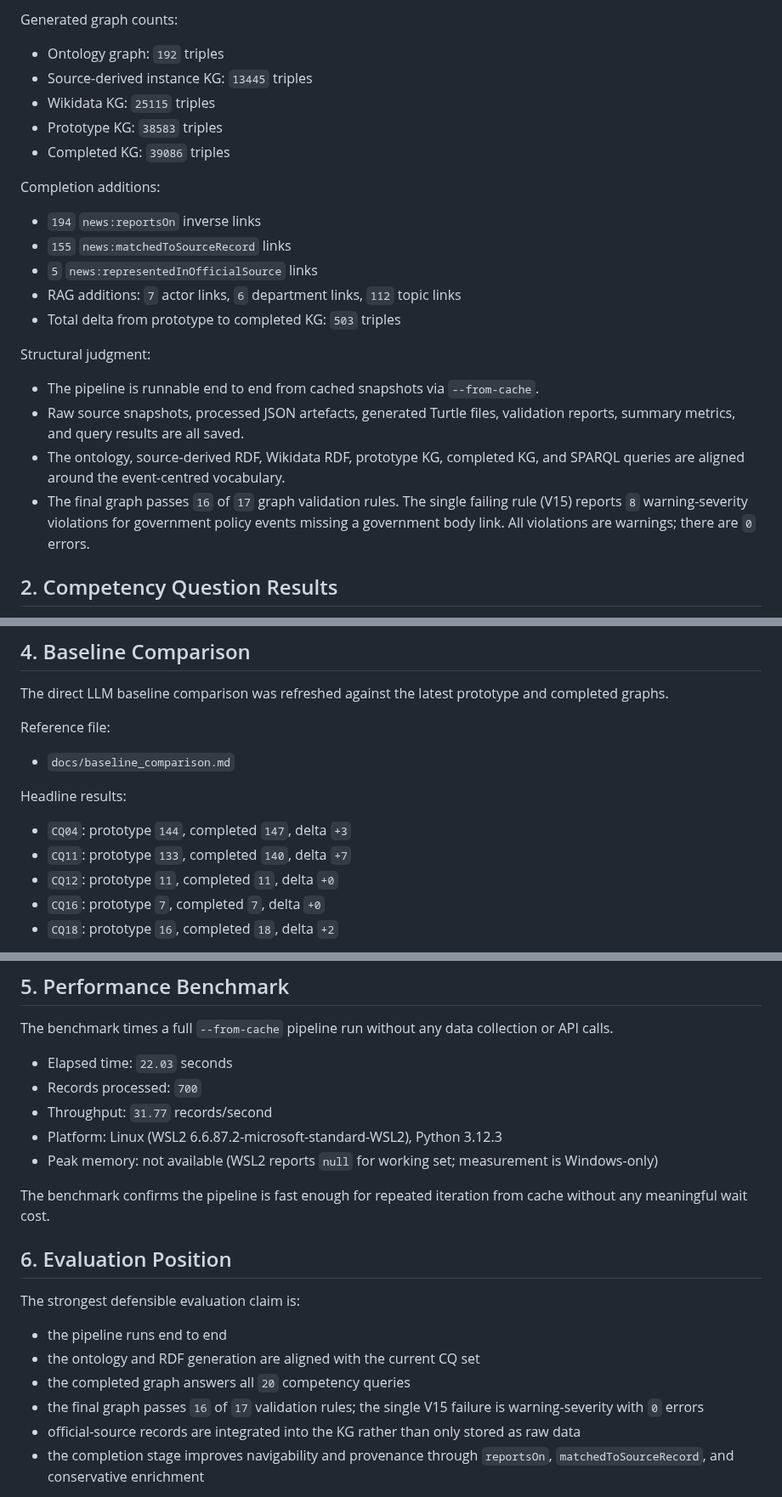
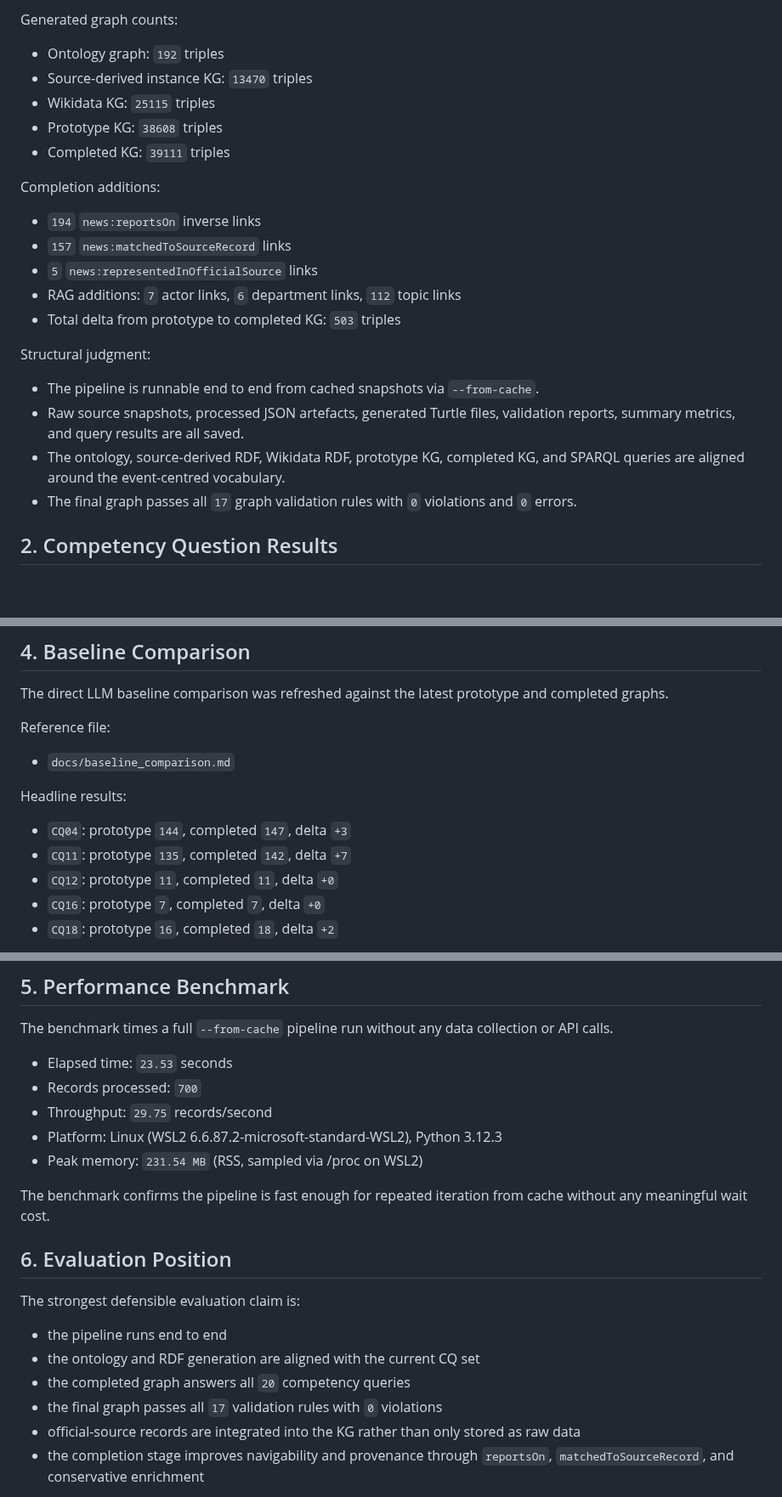
Before and after one commit to ADI-0519/5CCSAKNE-CW2, a Markdown page: docs/evaluation_results.md, 3 parts joined by grey strips. Shown at 85% size. GitHub-like rendering; blank space fills up the shorter version.

```diff
--- a/docs/evaluation_results.md
+++ b/docs/evaluation_results.md
@@ -41,15 +41,15 @@ Wikidata enrichment:
 Generated graph counts:
 
 - Ontology graph: `192` triples
-- Source-derived instance KG: `13445` triples
+- Source-derived instance KG: `13470` triples
 - Wikidata KG: `25115` triples
-- Prototype KG: `38583` triples
-- Completed KG: `39086` triples
+- Prototype KG: `38608` triples
+- Completed KG: `39111` triples
 
 Completion additions:
 
 - `194` `news:reportsOn` inverse links
-- `155` `news:matchedToSourceRecord` links
+- `157` `news:matchedToSourceRecord` links
 - `5` `news:representedInOfficialSource` links
 - RAG additions: `7` actor links, `6` department links, `112` topic links
 - Total delta from prototype to completed KG: `503` triples
@@ -59,7 +59,7 @@ Structural judgment:
 - The pipeline is runnable end to end from cached snapshots via `--from-cache`.
 - Raw source snapshots, processed JSON artefacts, generated Turtle files, validation reports, summary metrics, and query results are all saved.
 - The ontology, source-derived RDF, Wikidata RDF, prototype KG, completed KG, and SPARQL queries are aligned around the event-centred vocabulary.
-- The final graph passes `16` of `17` graph validation rules. The single failing rule (V15) reports `8` warning-severity violations for government policy events missing a government body link. All violations are warnings; there are `0` errors.
+- The final graph passes all `17` graph validation rules with `0` violations and `0` errors.
 
 ## 2. Competency Question Results
 
@@ -139,7 +139,7 @@ Reference file:
 Headline results:
 
 - `CQ04`: prototype `144`, completed `147`, delta `+3`
-- `CQ11`: prototype `133`, completed `140`, delta `+7`
+- `CQ11`: prototype `135`, completed `142`, delta `+7`
 - `CQ12`: prototype `11`, completed `11`, delta `+0`
 - `CQ16`: prototype `7`, completed `7`, delta `+0`
 - `CQ18`: prototype `16`, completed `18`, delta `+2`
@@ -156,11 +156,11 @@ Interpretation:
 
 The benchmark times a full `--from-cache` pipeline run without any data collection or API calls.
 
-- Elapsed time: `22.03` seconds
+- Elapsed time: `23.53` seconds
 - Records processed: `700`
-- Throughput: `31.77` records/second
+- Throughput: `29.75` records/second
 - Platform: Linux (WSL2 6.6.87.2-microsoft-standard-WSL2), Python 3.12.3
-- Peak memory: not available (WSL2 reports `null` for working set; measurement is Windows-only)
+- Peak memory: `231.54 MB` (RSS, sampled via /proc on WSL2)
 
 The benchmark confirms the pipeline is fast enough for repeated iteration from cache without any meaningful wait cost.
 
@@ -171,7 +171,7 @@ The strongest defensible evaluation claim is:
 - the pipeline runs end to end
 - the ontology and RDF generation are aligned with the current CQ set
 - the completed graph answers all `20` competency queries
-- the final graph passes `16` of `17` validation rules; the single V15 failure is warning-severity with `0` errors
+- the final graph passes all `17` validation rules with `0` violations
 - official-source records are integrated into the KG rather than only stored as raw data
 - the completion stage improves navigability and provenance through `reportsOn`, `matchedToSourceRecord`, and conservative enrichment
 
```
Also changed, not shown: other parts of docs/evaluation_results.md (+12 -12 lines).
